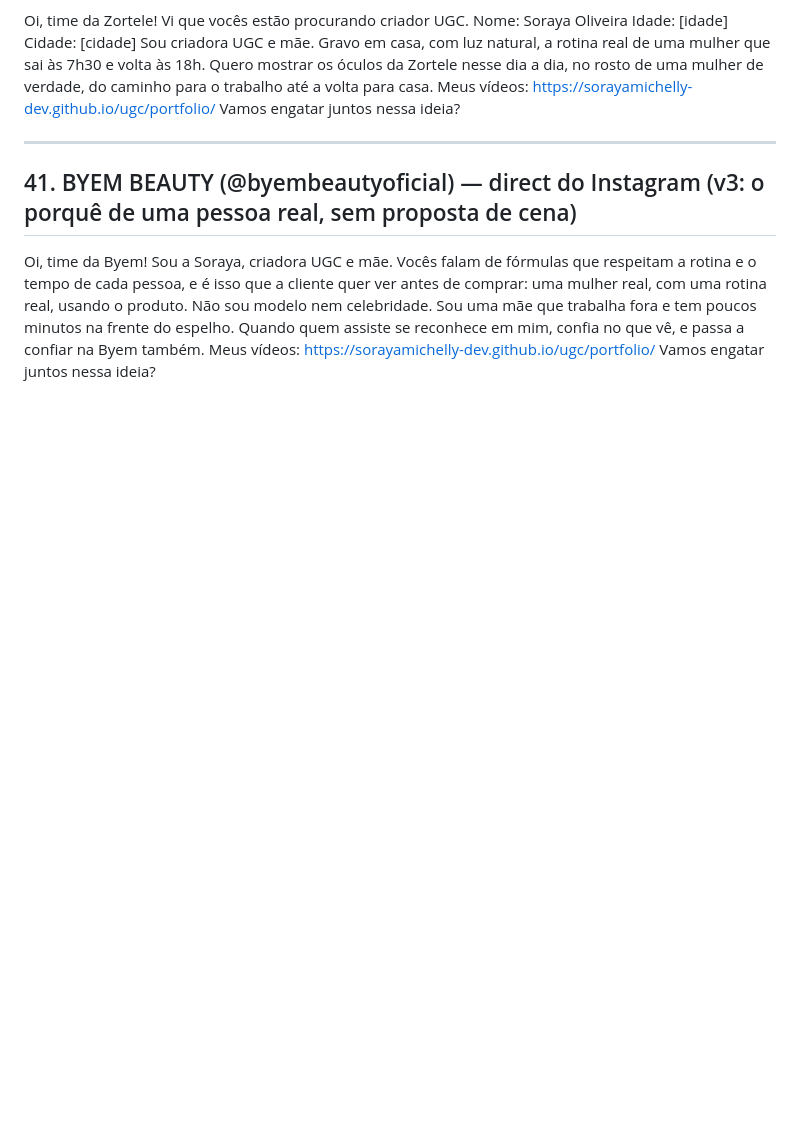
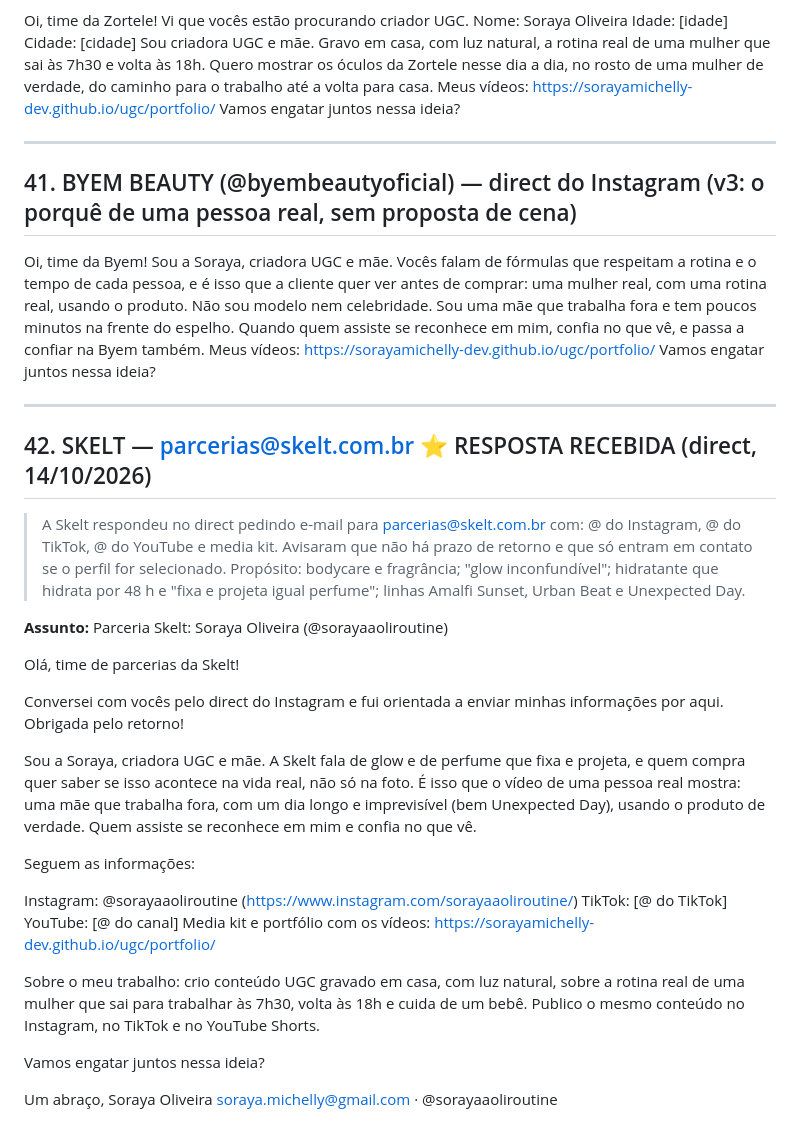
Before and after one commit to sorayamichelly-dev/sol-content-hub, a Markdown page: emails-parcerias.md, the part around the change. Rendered like a GitHub page; blank space fills up the shorter version.

Commit message:
Skelt respondeu: rascunho para parcerias@skelt.com.br
Co-Authored-By: Claude Opus 5.5 <noreply@anthropic.com>
Claude-Session: https://claude.ai/code/session_013KNLZoCCyLvsPpRtyUs5ix

```diff
--- a/emails-parcerias.md
+++ b/emails-parcerias.md
@@ -895,3 +895,33 @@ Vocês falam de fórmulas que respeitam a rotina e o tempo de cada pessoa, e é
 Não sou modelo nem celebridade. Sou uma mãe que trabalha fora e tem poucos minutos na frente do espelho. Quando quem assiste se reconhece em mim, confia no que vê, e passa a confiar na Byem também.
 Meus vídeos: https://sorayamichelly-dev.github.io/ugc/portfolio/
 Vamos engatar juntos nessa ideia?
+
+---
+
+## 42. SKELT — parcerias@skelt.com.br ⭐ RESPOSTA RECEBIDA (direct, 14/10/2026)
+
+> A Skelt respondeu no direct pedindo e-mail para parcerias@skelt.com.br com: @ do Instagram, @ do TikTok, @ do YouTube e media kit. Avisaram que não há prazo de retorno e que só entram em contato se o perfil for selecionado.
+> Propósito: bodycare e fragrância; "glow inconfundível"; hidratante que hidrata por 48 h e "fixa e projeta igual perfume"; linhas Amalfi Sunset, Urban Beat e Unexpected Day.
+
+**Assunto:** Parceria Skelt: Soraya Oliveira (@sorayaaoliroutine)
+
+Olá, time de parcerias da Skelt!
+
+Conversei com vocês pelo direct do Instagram e fui orientada a enviar minhas informações por aqui. Obrigada pelo retorno!
+
+Sou a Soraya, criadora UGC e mãe. A Skelt fala de glow e de perfume que fixa e projeta, e quem compra quer saber se isso acontece na vida real, não só na foto. É isso que o vídeo de uma pessoa real mostra: uma mãe que trabalha fora, com um dia longo e imprevisível (bem Unexpected Day), usando o produto de verdade. Quem assiste se reconhece em mim e confia no que vê.
+
+Seguem as informações:
+
+Instagram: @sorayaaoliroutine (https://www.instagram.com/sorayaaoliroutine/)
+TikTok: [@ do TikTok]
+YouTube: [@ do canal]
+Media kit e portfólio com os vídeos: https://sorayamichelly-dev.github.io/ugc/portfolio/
+
+Sobre o meu trabalho: crio conteúdo UGC gravado em casa, com luz natural, sobre a rotina real de uma mulher que sai para trabalhar às 7h30, volta às 18h e cuida de um bebê. Publico o mesmo conteúdo no Instagram, no TikTok e no YouTube Shorts.
+
+Vamos engatar juntos nessa ideia?
+
+Um abraço,
+Soraya Oliveira
+soraya.michelly@gmail.com · @sorayaaoliroutine
```
